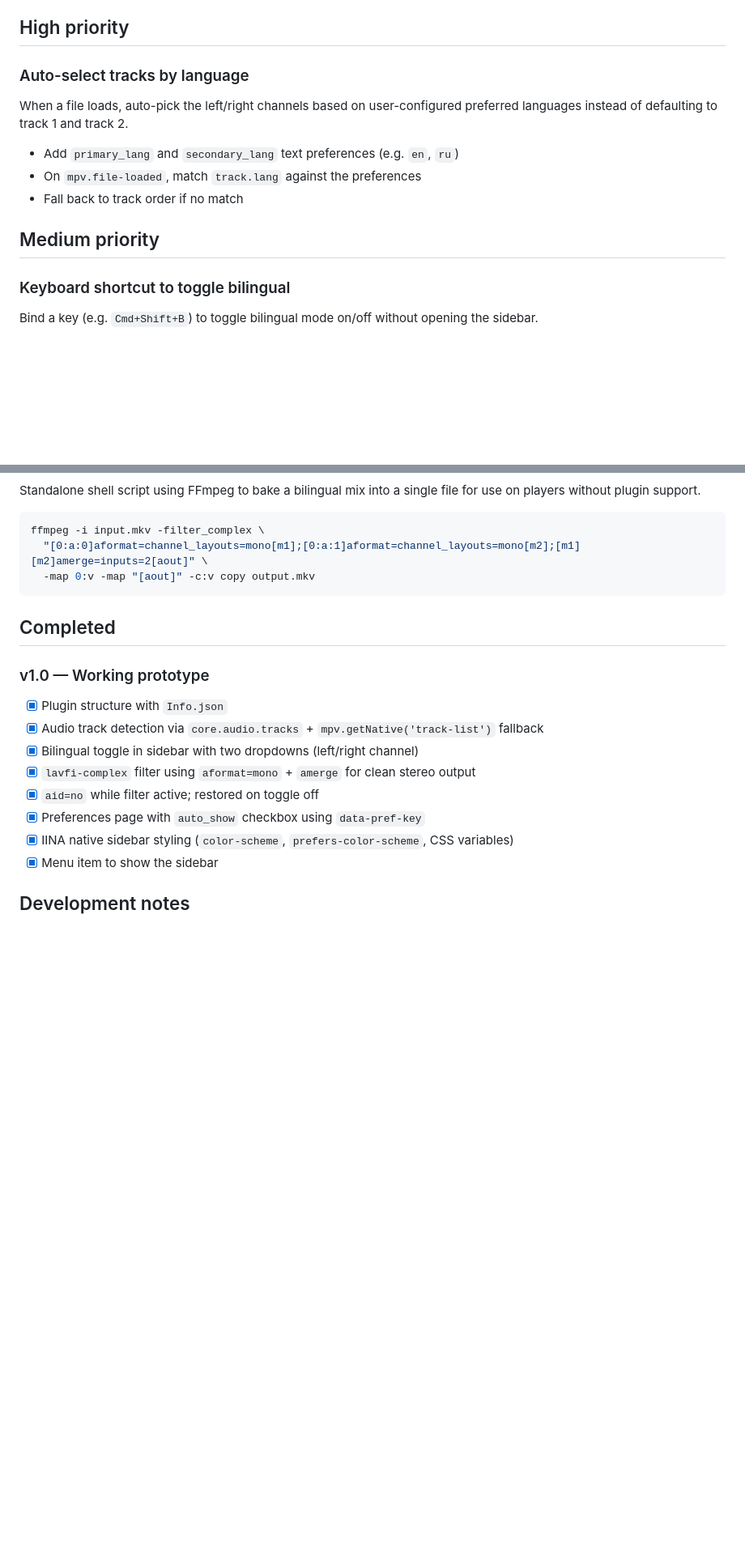
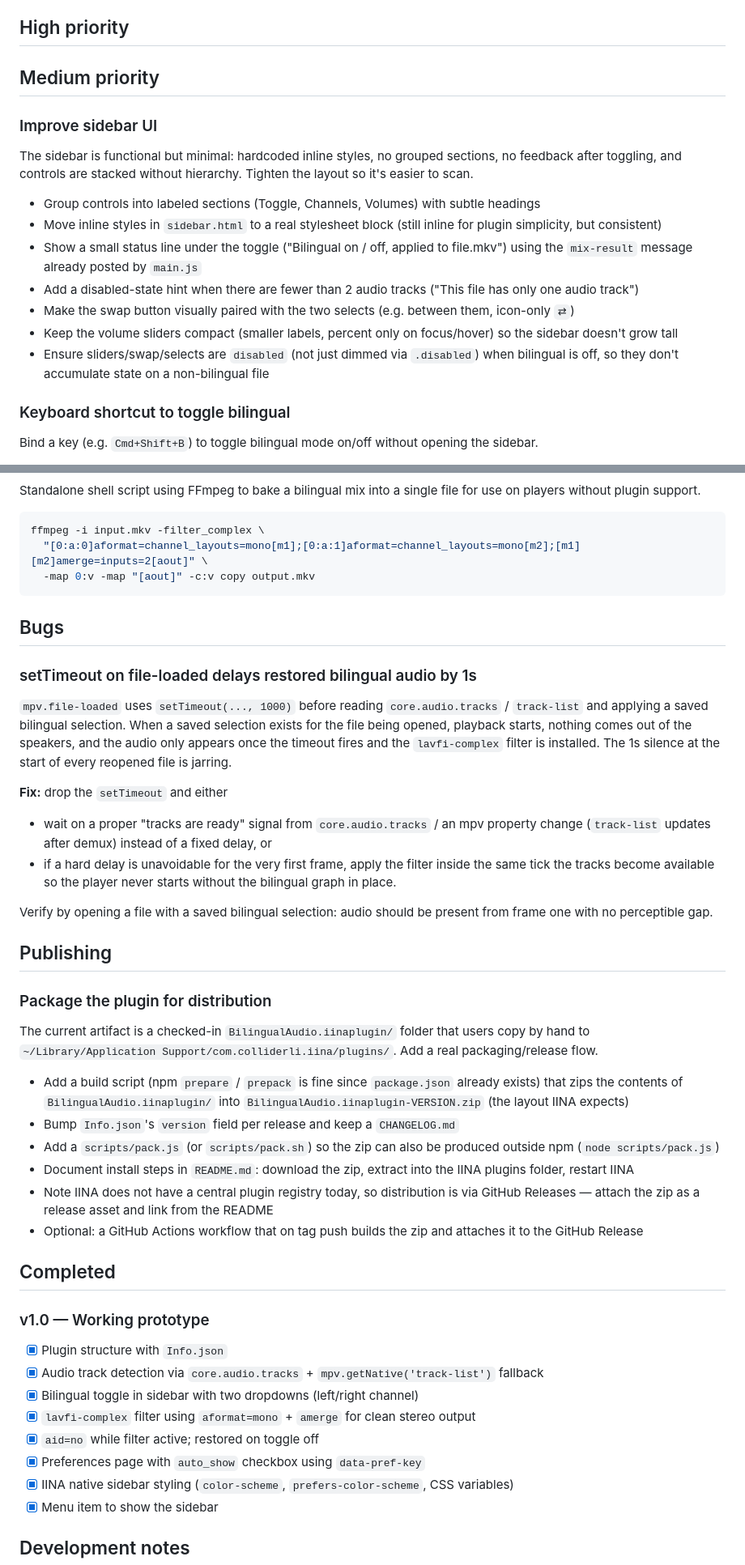
Before and after one commit to glechic/iina-bilingual-audio, a Markdown page: TODO.md, 2 parts joined by grey strips. Shown at 81% size. Drawn GitHub-style; blank space fills up the shorter version.

Commit message:
update todo

````diff
--- a/TODO.md
+++ b/TODO.md
@@ -4,15 +4,19 @@ Proposed features and improvements. The current plugin is intentionally minimal
 
 ## High priority
 
-### Auto-select tracks by language
+## Medium priority
 
-When a file loads, auto-pick the left/right channels based on user-configured preferred languages instead of defaulting to track 1 and track 2.
+### Improve sidebar UI
 
-- Add `primary_lang` and `secondary_lang` text preferences (e.g. `en`, `ru`)
-- On `mpv.file-loaded`, match `track.lang` against the preferences
-- Fall back to track order if no match
+The sidebar is functional but minimal: hardcoded inline styles, no grouped sections, no feedback after toggling, and controls are stacked without hierarchy. Tighten the layout so it's easier to scan.
 
-## Medium priority
+- Group controls into labeled sections (Toggle, Channels, Volumes) with subtle headings
+- Move inline styles in `sidebar.html` to a real stylesheet block (still inline for plugin simplicity, but consistent)
+- Show a small status line under the toggle ("Bilingual on / off, applied to file.mkv") using the `mix-result` message already posted by `main.js`
+- Add a disabled-state hint when there are fewer than 2 audio tracks ("This file has only one audio track")
+- Make the swap button visually paired with the two selects (e.g. between them, icon-only `⇄`)
+- Keep the volume sliders compact (smaller labels, percent only on focus/hover) so the sidebar doesn't grow tall
+- Ensure sliders/swap/selects are `disabled` (not just dimmed via `.disabled`) when bilingual is off, so they don't accumulate state on a non-bilingual file
 
 ### Keyboard shortcut to toggle bilingual
 
@@ -82,6 +79,31 @@ ffmpeg -i input.mkv -filter_complex \
 ```
 
 
+## Bugs
+
+### setTimeout on file-loaded delays restored bilingual audio by 1s
+
+`mpv.file-loaded` uses `setTimeout(..., 1000)` before reading `core.audio.tracks` / `track-list` and applying a saved bilingual selection. When a saved selection exists for the file being opened, playback starts, nothing comes out of the speakers, and the audio only appears once the timeout fires and the `lavfi-complex` filter is installed. The 1s silence at the start of every reopened file is jarring.
+
+**Fix:** drop the `setTimeout` and either
+- wait on a proper "tracks are ready" signal from `core.audio.tracks` / an mpv property change (`track-list` updates after demux) instead of a fixed delay, or
+- if a hard delay is unavoidable for the very first frame, apply the filter inside the same tick the tracks become available so the player never starts without the bilingual graph in place.
+
+Verify by opening a file with a saved bilingual selection: audio should be present from frame one with no perceptible gap.
+
+## Publishing
+
+### Package the plugin for distribution
+
+The current artifact is a checked-in `BilingualAudio.iinaplugin/` folder that users copy by hand to `~/Library/Application Support/com.colliderli.iina/plugins/`. Add a real packaging/release flow.
+
+- Add a build script (npm `prepare` / `prepack` is fine since `package.json` already exists) that zips the contents of `BilingualAudio.iinaplugin/` into `BilingualAudio.iinaplugin-VERSION.zip` (the layout IINA expects)
+- Bump `Info.json`'s `version` field per release and keep a `CHANGELOG.md`
+- Add a `scripts/pack.js` (or `scripts/pack.sh`) so the zip can also be produced outside npm (`node scripts/pack.js`)
+- Document install steps in `README.md`: download the zip, extract into the IINA plugins folder, restart IINA
+- Note IINA does not have a central plugin registry today, so distribution is via GitHub Releases — attach the zip as a release asset and link from the README
+- Optional: a GitHub Actions workflow that on tag push builds the zip and attaches it to the GitHub Release
+
 ## Completed
 
 ### v1.0 — Working prototype
````
Also changed, not shown: other parts of TODO.md (+0 -7 lines).
